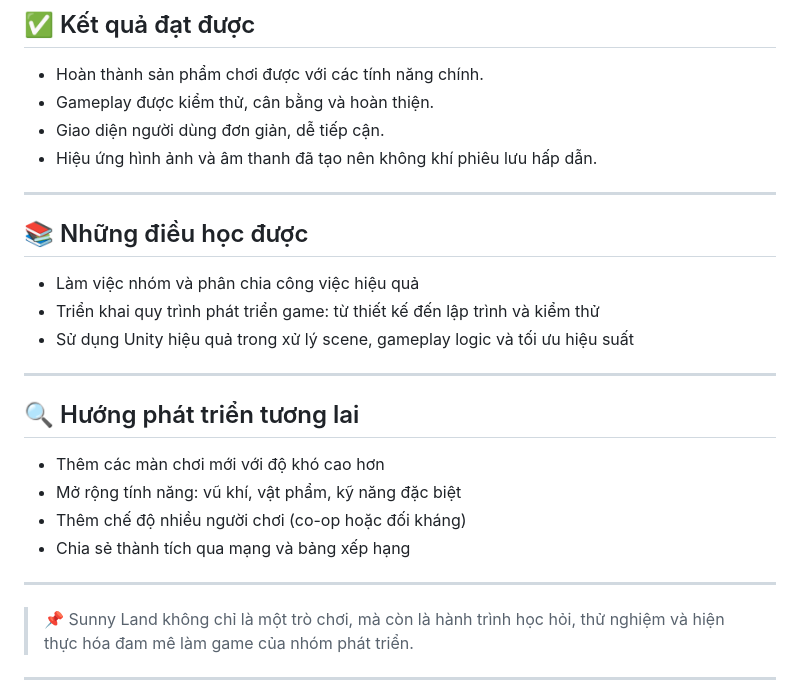
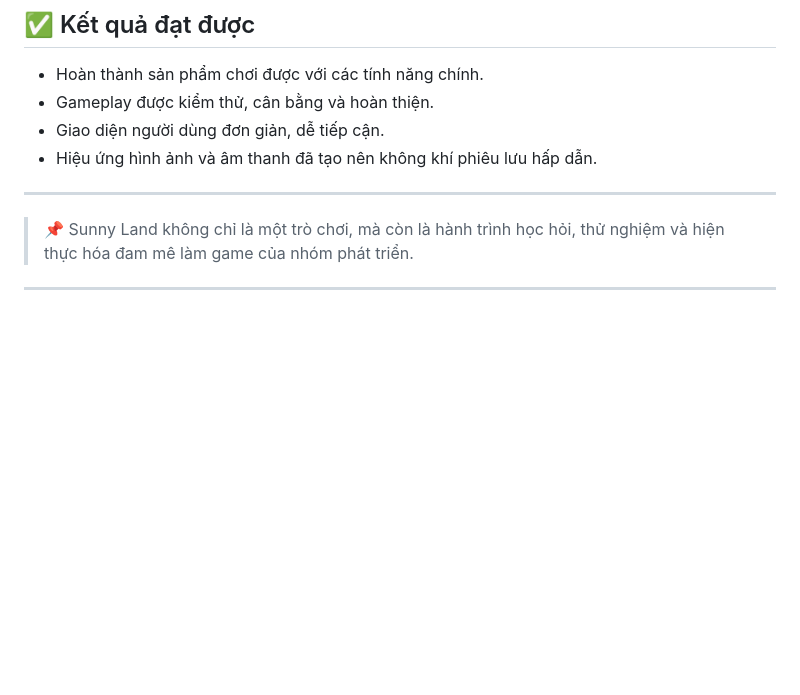
Before and after one commit to DuyHalonas/SunnyLand-Game, a Markdown page: README.md, the part around the change. Drawn GitHub-style; blank space fills up the shorter version.

```diff
--- a/README.md
+++ b/README.md
@@ -77,22 +77,7 @@ Mỗi map chứa câu đố, quái vật và vật phẩm cần khám phá để
 
 ---
 
-## 📚 Những điều học được
 
-- Làm việc nhóm và phân chia công việc hiệu quả
-- Triển khai quy trình phát triển game: từ thiết kế đến lập trình và kiểm thử
-- Sử dụng Unity hiệu quả trong xử lý scene, gameplay logic và tối ưu hiệu suất
-
----
-
-## 🔍 Hướng phát triển tương lai
-
-- Thêm các màn chơi mới với độ khó cao hơn
-- Mở rộng tính năng: vũ khí, vật phẩm, kỹ năng đặc biệt
-- Thêm chế độ nhiều người chơi (co-op hoặc đối kháng)
-- Chia sẻ thành tích qua mạng và bảng xếp hạng
-
----
 
 > 📌 Sunny Land không chỉ là một trò chơi, mà còn là hành trình học hỏi, thử nghiệm và hiện thực hóa đam mê làm game của nhóm phát triển.
 
```
